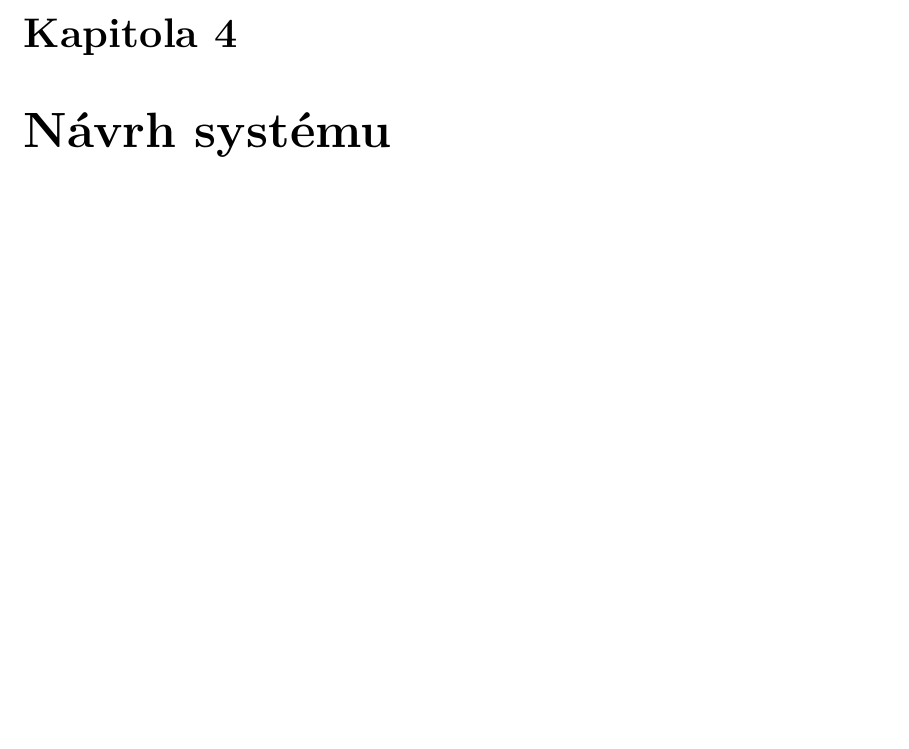
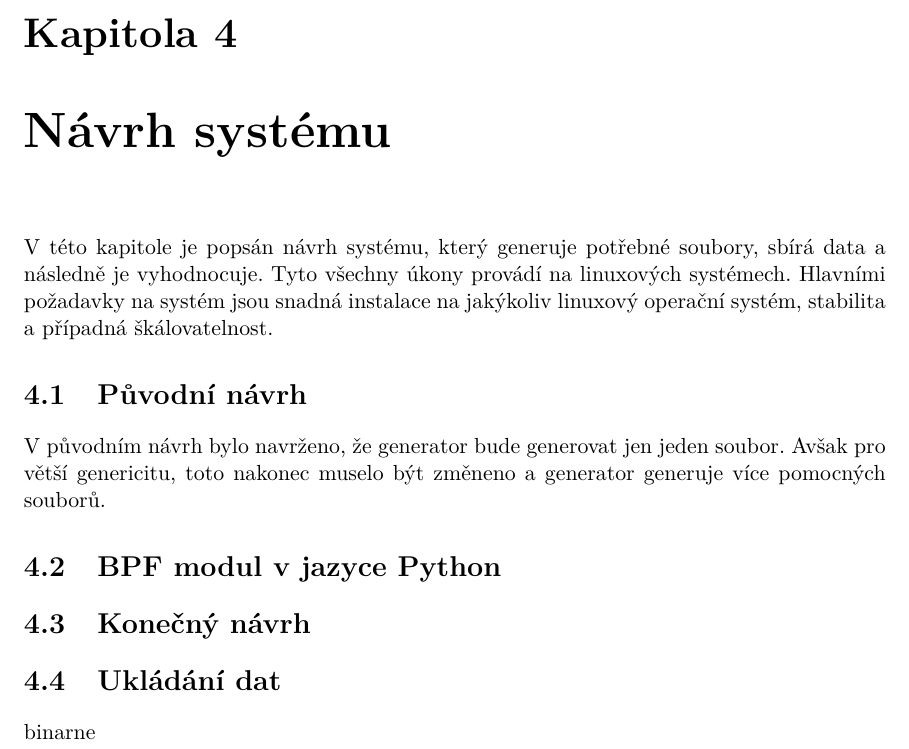
Before and after one commit to Zakys98/metrics_app, a LaTeX thesis (documentation/metrics_app.tex, which reads documentation/03navrh.tex): part of page 24 of 27, cut so that both start at the same text, the shorter picture padded with empty space. Compiled offline with pdfLaTeX.

Commit message:
navrh a implementace

```diff
--- a/documentation/03navrh.tex
+++ b/documentation/03navrh.tex
@@ -1,5 +1,22 @@
 \chapter{Návrh systému}
 \label{sec:NavrhSystemu}
+
+V této kapitole je popsán návrh systému, který generuje potřebné soubory, sbírá data a následně je vyhodnocuje.
+Tyto všechny úkony provádí na linuxových systémech.
+Hlavními požadavky na systém jsou snadná instalace na jakýkoliv linuxový operační systém, stabilita a případná škálovatelnost.
+
+
+\section{Původní návrh}
+
+V původním návrh bylo navrženo, že generator bude generovat jen jeden soubor. Avšak pro větší genericitu, toto nakonec
+muselo být změneno a generator generuje více pomocných souborů.
+
+\section{BPF modul v jazyce Python}
+
+\section{Konečný návrh}
+
+\section{Ukládání dat}
+binarne
 
 \iffalse
 pragma pack
```
Also changed, not shown: documentation/04implementace.tex (+2 -1 lines), documentation/03navrh.tex (1 more changed lines).
